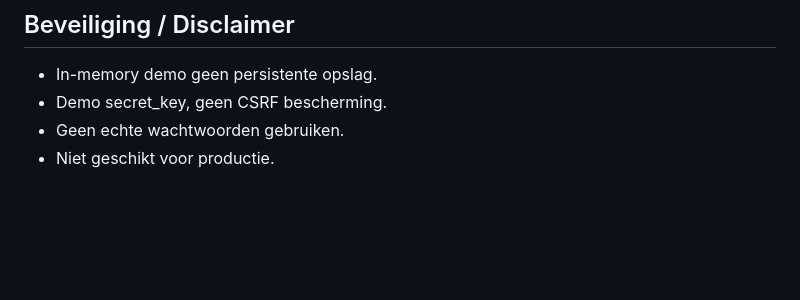
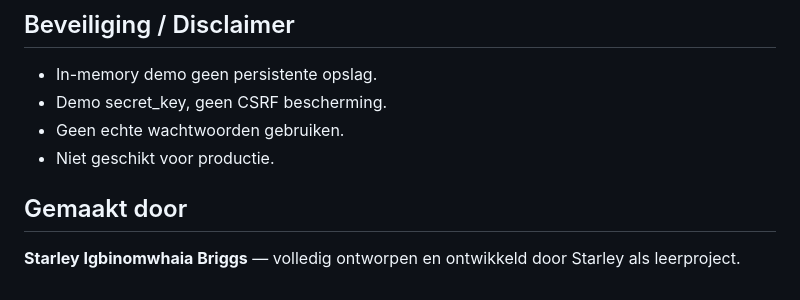
Before and after one commit to Starley-iggy/YahooBank, a Markdown page: README.md, the part around the change. GitHub-like rendering; blank space fills up the shorter version.

Commit message:
Add author section to README

```diff
--- a/README.md
+++ b/README.md
@@ -114,3 +114,8 @@ MAX_INVEST_FACTOR = 2.0       # Factor: 2 = winst 100%
 - Demo secret_key, geen CSRF bescherming.
 - Geen echte wachtwoorden gebruiken.
 - Niet geschikt voor productie.
+
+
+##  Gemaakt door
+
+**Starley Igbinomwhaia Briggs** — volledig ontworpen en ontwikkeld door Starley als leerproject.
```
